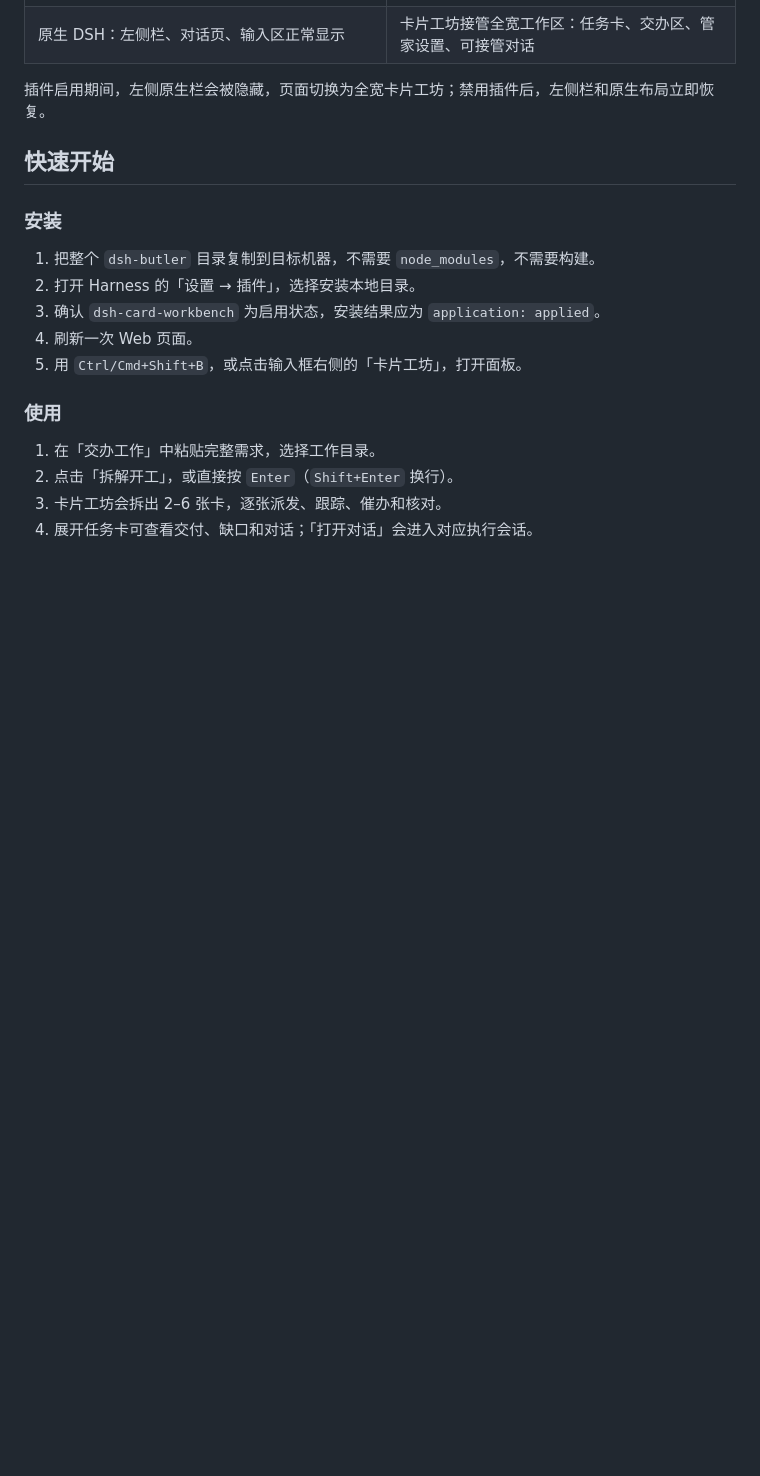
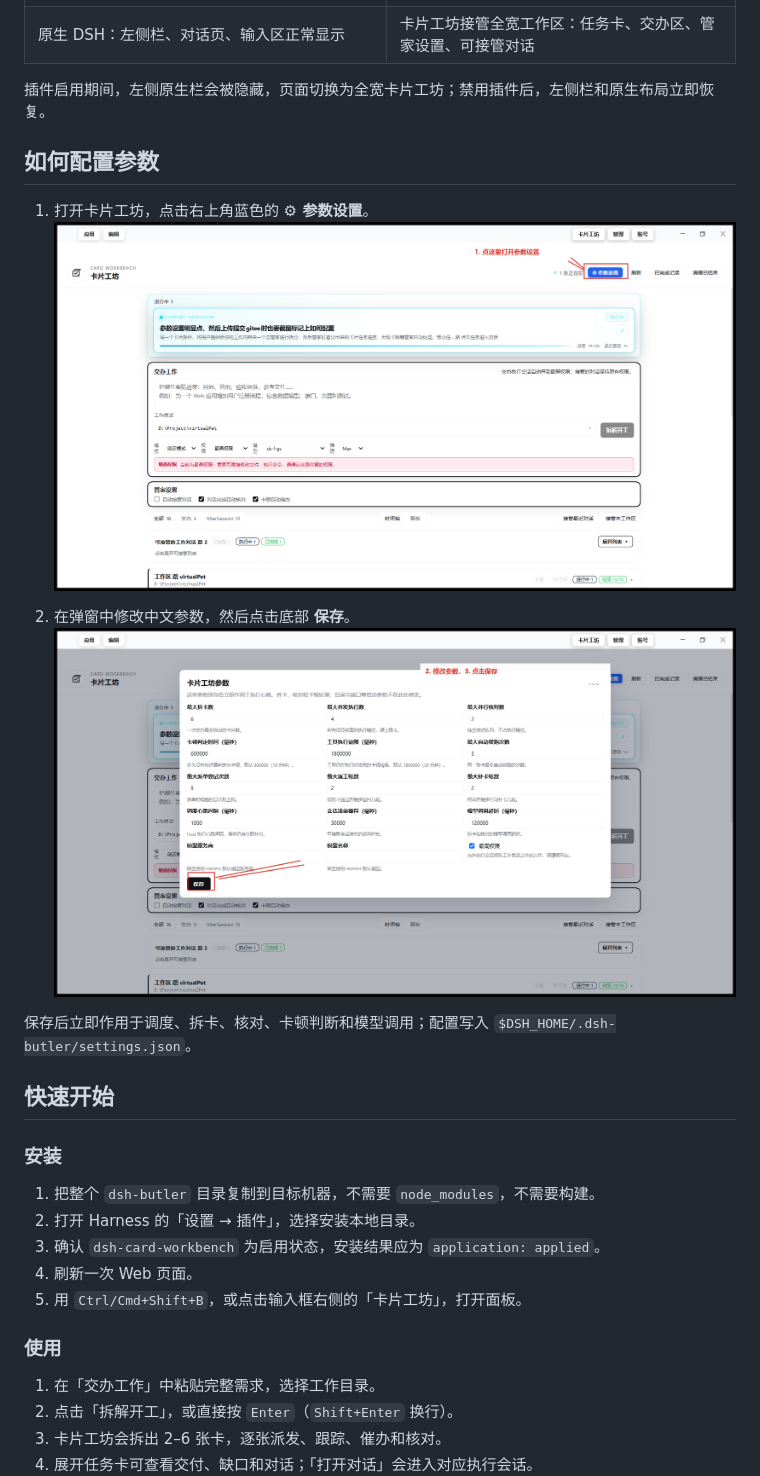
Before and after one commit to xiaoxue-car/dsh-card-workbench, a Markdown page: README.md, the part around the change. GitHub-like rendering; pictures changed too: docs/screenshots/settings-entry-annotated.png (added), docs/screenshots/settings-panel-annotated.png (added); blank space fills up the shorter version.

Commit message:
Highlight settings entry and document configuration with screenshots

```diff
--- a/README.md
+++ b/README.md
@@ -15,6 +15,16 @@
 | 原生 DSH：左侧栏、对话页、输入区正常显示 | 卡片工坊接管全宽工作区：任务卡、交办区、管家设置、可接管对话 |
 
 插件启用期间，左侧原生栏会被隐藏，页面切换为全宽卡片工坊；禁用插件后，左侧栏和原生布局立即恢复。
+
+## 如何配置参数
+
+1. 打开卡片工坊，点击右上角蓝色的 **⚙ 参数设置**。
+   ![点击参数设置](docs/screenshots/settings-entry-annotated.png)
+
+2. 在弹窗中修改中文参数，然后点击底部 **保存**。
+   ![修改并保存参数](docs/screenshots/settings-panel-annotated.png)
+
+保存后立即作用于调度、拆卡、核对、卡顿判断和模型调用；配置写入 `$DSH_HOME/.dsh-butler/settings.json`。
 
 ## 快速开始
 
```
Also changed, not shown: docs/screenshots/settings-entry.png (added), docs/screenshots/settings-panel.png (added), 3 other files.
